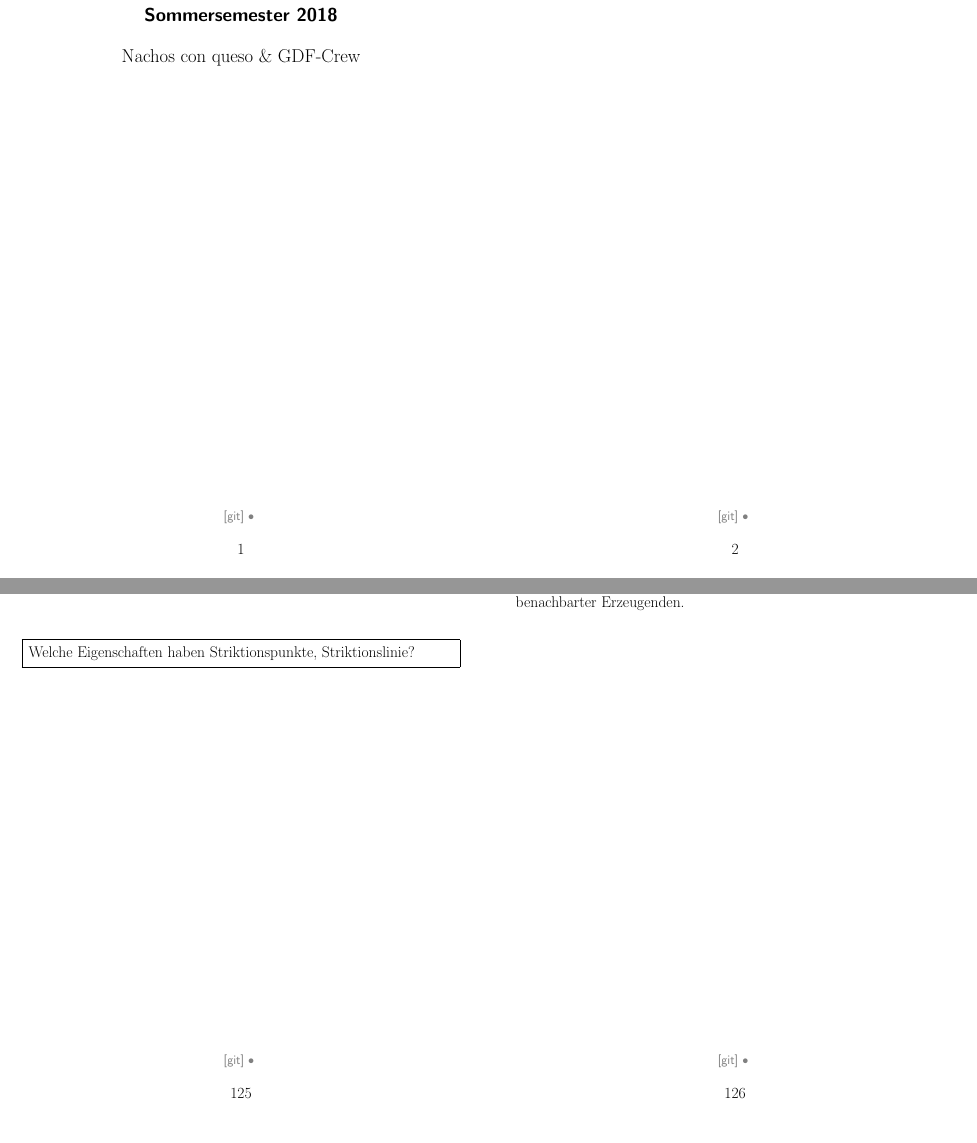
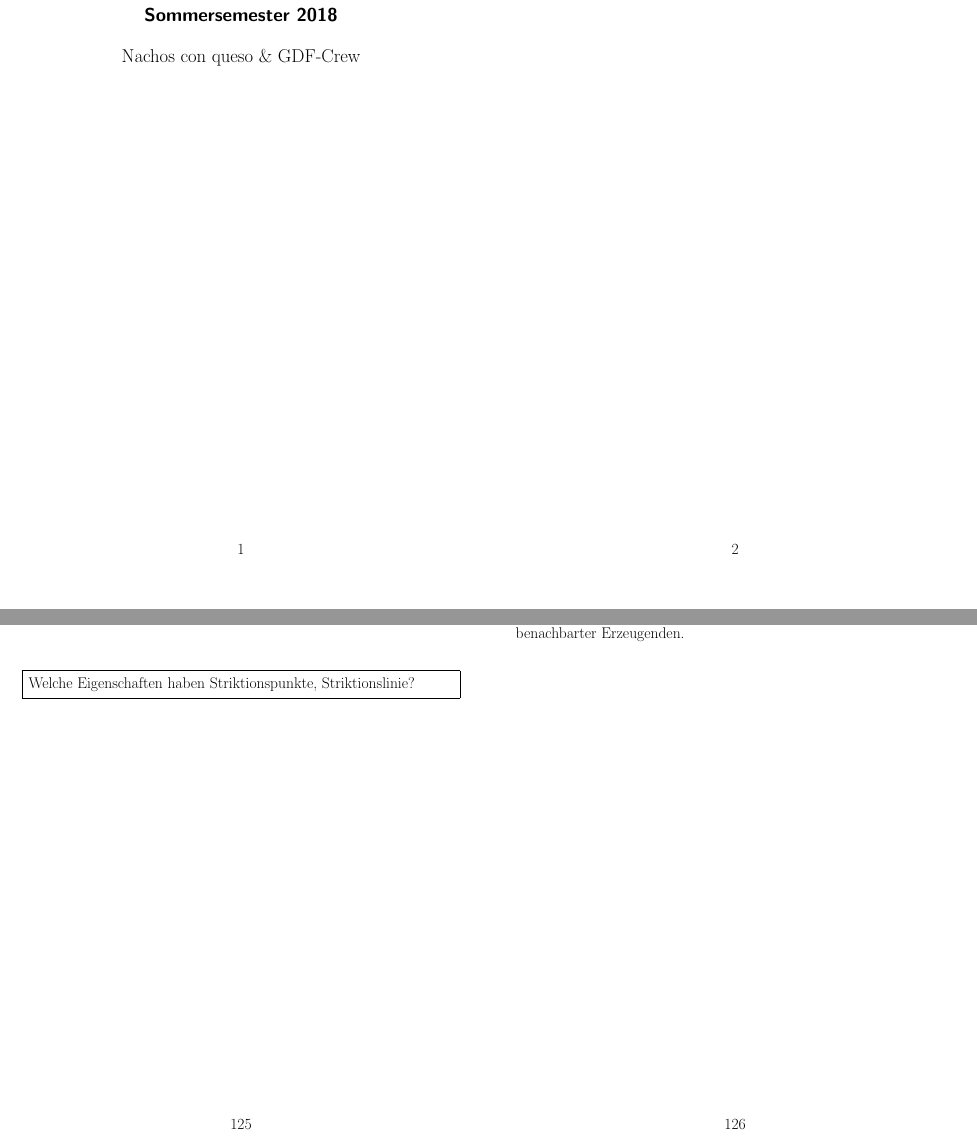
Before and after one commit to jcalov/HFT-GDF-Fragen, a LaTeX document (main.tex, which reads jgitinfo.sty): two parts of pages 1 and 32 of 32, joined at a grey line, cut so that both start at the same text. Compiled offline with pdfLaTeX.

Commit message:
Package jgitinfo hinzugefügt

```diff
--- /dev/null
+++ b/jgitinfo.sty
@@ -0,0 +1,74 @@
+\NeedsTeXFormat{LaTeX2e}
+\ProvidesPackage{jgitinfo}[2018/07/14 v1.1 Customized configuration for gitinfo2 package]
+
+
+\RequirePackage{kvoptions}
+
+\RequirePackage[
+	dirty={THIS DOCUMENT VERSION IS NOT COMMITTED TO GIT REPOSITORY},
+	mark,
+	markifdirty,
+]
+{gitinfo2}
+\renewcommand{\gitMarkFormat}{\color{gray}\scriptsize\sffamily}
+
+\RequirePackage{ifthen}
+
+% silent if git or git hooks are not correct or if repo is dirty
+\DeclareBoolOption{silent}
+\DeclareComplementaryOption{verbose}{silent}
+
+% silent if git or git hooks are not correct but not if repo is dirty
+\DeclareBoolOption[true]{silent-not-installed}
+\DeclareComplementaryOption{verbose-not-installed}{silent-not-installed}
+
+\newcommand{\jgitinfoNotUnderVersionControl}{
+	\textcolor{red}{THIS DOCUMENT IS NOT UNDER GIT VERSION CONTROL OR GIT HOOKS ARE NOT INSTALLED}\\
+	You can use \texttt{silent} option of package \texttt{jgitinfo}\\
+	-- OR --\\
+	read the manual for package \texttt{gitinfo2} to get to know how to setup git hooks.
+}
+
+\ProcessKeyvalOptions*{}
+
+% no notice for missing git hooks if verbose-not-installed isn´t true
+\ifthenelse{\boolean{jgitinfo@silent-not-installed}}{\renewcommand{\jgitinfoNotUnderVersionControl}{}}{}
+
+% Latest Release
+\newcommand{\jgitinfoRelease}{}
+\ifthenelse{
+	\equal{\gitRel}{}
+}{
+	\renewcommand{\jgitinfoRelease}{}
+}{
+	\renewcommand{\jgitinfoRelease}{$\vert$ latest release: \gitRel\ $\vert$ commits since release: \gitRoff}
+	\ifthenelse{\equal{\gitRoff}{\string 0}}{\renewcommand{\jgitinfoRelease}{$\vert$ release: \gitRel}}{}
+}
+
+
+\ifthenelse{
+		\equal{\gitBranch}{\string (None)}
+	}{
+		\ifthenelse{
+			\boolean{jgitinfo@silent}
+		}{
+			\renewcommand{\gitMarkPref}{\renewcommand{\textbullet}{}}
+			\renewcommand{\gitMark}{\renewcommand{\textbullet}{\textbullet}}
+		}{
+			\renewcommand{\gitMarkFormat}{\color{blue}\sffamily}
+			\renewcommand{\gitMarkPref}{\renewcommand{\textbullet}{}}
+			\renewcommand{\gitMark}{\jgitinfoNotUnderVersionControl\renewcommand{\textbullet}{\textbullet}}
+		}
+	}{
+		\newcommand{\jgitInfoDirty}{{\color{red}\Large\gitDirty}\ \\}
+		\ifthenelse{\boolean{jgitinfo@silent}}{\renewcommand{\jgitInfoDirty}{dirty $\vert$\ }}{}
+		\renewcommand{\gitMarkPref}{\renewcommand{\textbullet}{}}
+		\renewcommand{\gitMark}{\jgitInfoDirty
+			git info
+			$\vert$\
+			branch: \gitBranch
+			\ $\vert$\
+			commit: \gitAbbrevHash\ (\gitCommitterIsoDate)
+			\jgitinfoRelease\renewcommand{\textbullet}{\textbullet}
+	}
+}
--- a/main.tex
+++ b/main.tex
@@ -10,7 +10,7 @@
 \usepackage{amssymb}
 \usepackage{todonotes}
 \usepackage[top=0.2cm, bottom=1.35cm, left=.2cm, right=.2cm]{geometry}
-\usepackage[mark]{gitinfo2}
+\usepackage{jgitinfo}
 
 % Deutsche Anpassungen/Übersetzungen einbinden
 \usepackage[ngerman]{babel}
```
